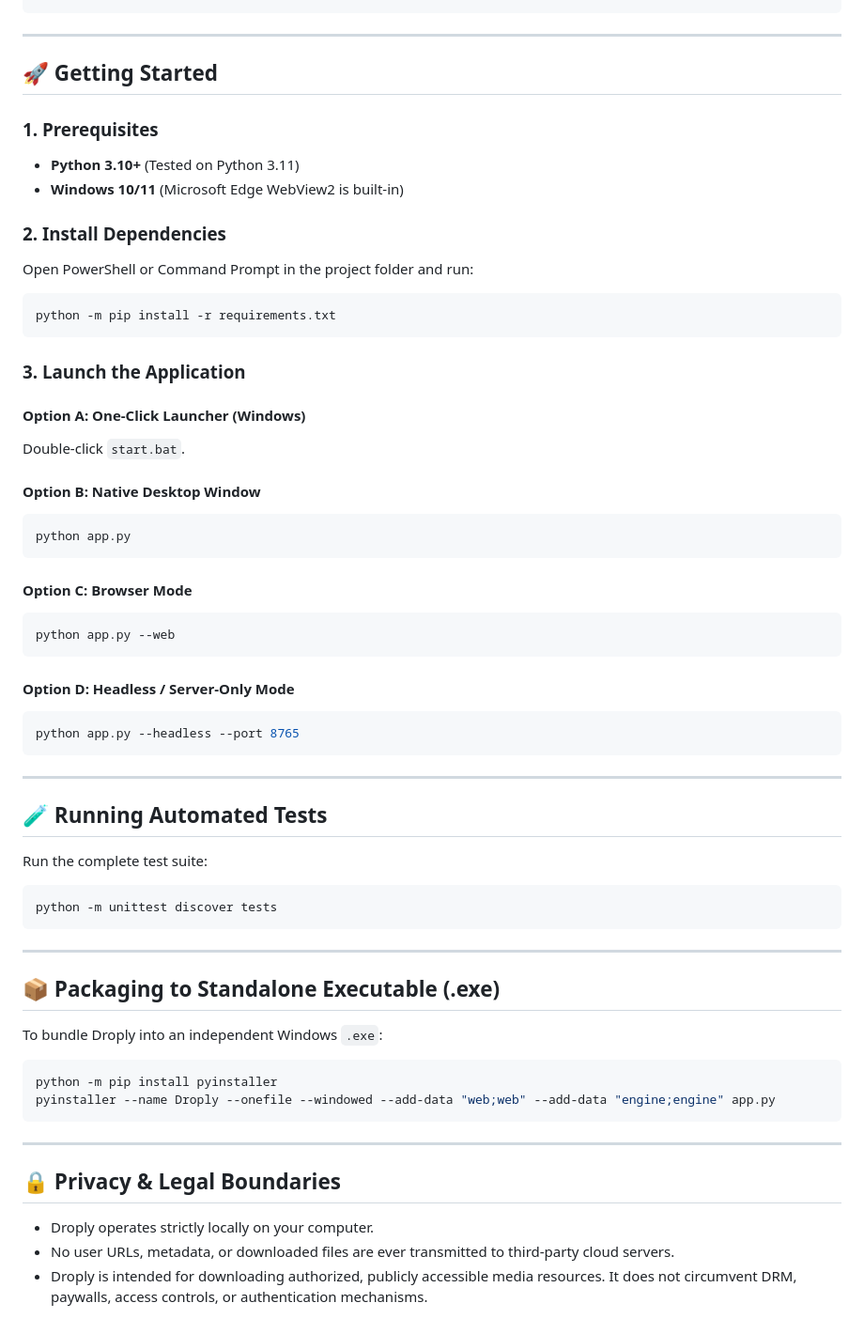
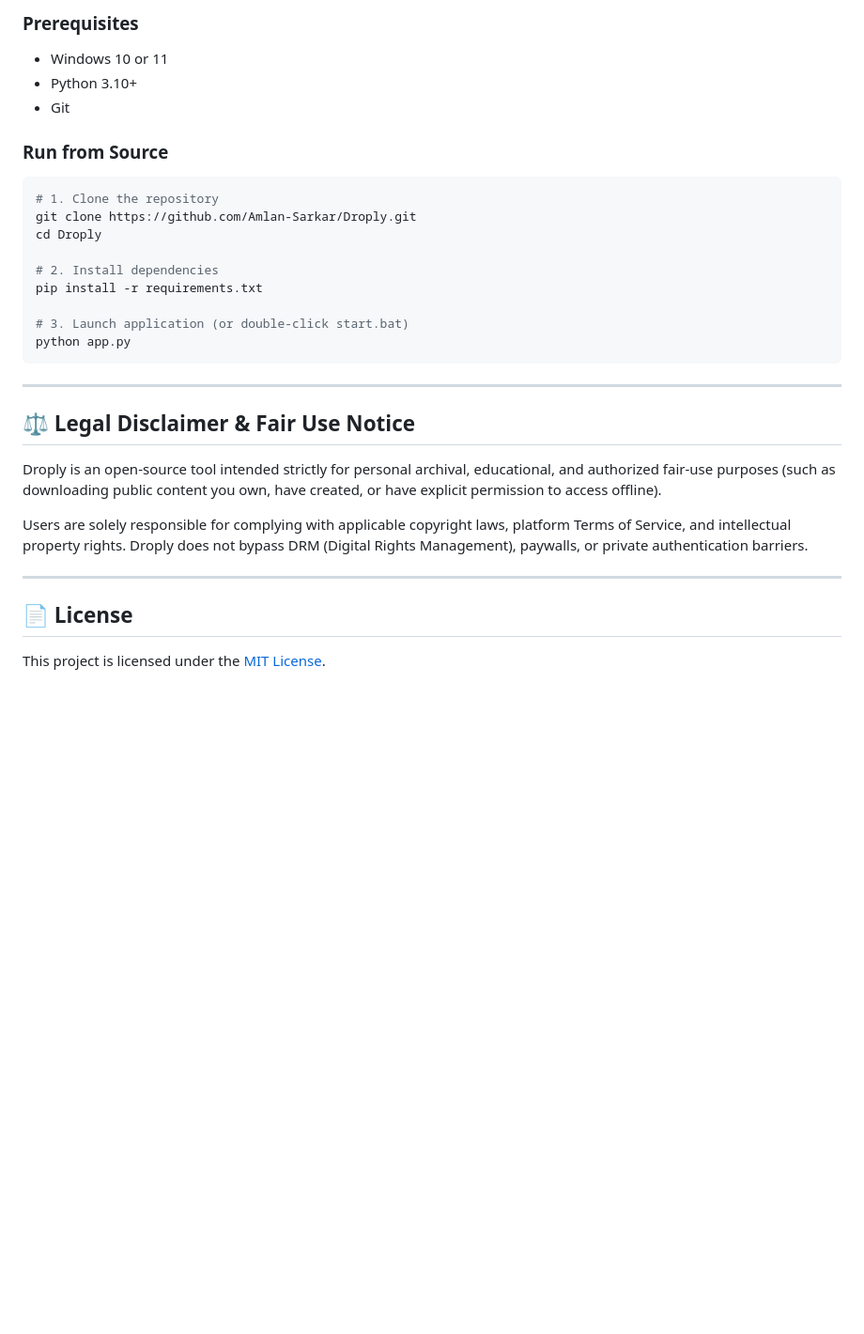
Before and after one commit to Amlan-Sarkar/Droply, a Markdown page: README.md, the part around one of its changes. Shown at 94% size. Drawn GitHub-style; blank space fills up the shorter version.

Commit message:
docs: modernize README with beginner-friendly guide and feature highlights

````diff
--- a/README.md
+++ b/README.md
@@ -65,62 +79,31 @@ Droply
+### Prerequisites
+- Windows 10 or 11
+- Python 3.10+
+- Git
+
+### Run from Source
+```powershell
+# 1. Clone the repository
+git clone https://github.com/Amlan-Sarkar/Droply.git
+cd Droply
+
+# 2. Install dependencies
+pip install -r requirements.txt
+
+# 3. Launch application (or double-click start.bat)
+python app.py
 ```
 
 ---
 
-## 🚀 Getting Started
+## ⚖️ Legal Disclaimer & Fair Use Notice
 
-### 1. Prerequisites
-- **Python 3.10+** (Tested on Python 3.11)
-- **Windows 10/11** (Microsoft Edge WebView2 is built-in)
+Droply is an open-source tool intended strictly for personal archival, educational, and authorized fair-use purposes (such as downloading public content you own, have created, or have explicit permission to access offline).
 
-### 2. Install Dependencies
-Open PowerShell or Command Prompt in the project folder and run:
-```bash
-python -m pip install -r requirements.txt
-```
-
-### 3. Launch the Application
-
-#### Option A: One-Click Launcher (Windows)
-Double-click `start.bat`.
-
-#### Option B: Native Desktop Window
-```bash
-python app.py
-```
-
-#### Option C: Browser Mode
-```bash
-python app.py --web
-```
-
-#### Option D: Headless / Server-Only Mode
-```bash
-python app.py --headless --port 8765
-```
+Users are solely responsible for complying with applicable copyright laws, platform Terms of Service, and intellectual property rights. Droply does not bypass DRM (Digital Rights Management), paywalls, or private authentication barriers.
 
 ---
 
-## 🧪 Running Automated Tests
+## 📄 License
 
-Run the complete test suite:
-```bash
-python -m unittest discover tests
-```
-
----
-
-## 📦 Packaging to Standalone Executable (.exe)
-
-To bundle Droply into an independent Windows `.exe`:
-```bash
-python -m pip install pyinstaller
-pyinstaller --name Droply --onefile --windowed --add-data "web;web" --add-data "engine;engine" app.py
-```
-
----
-
-## 🔒 Privacy & Legal Boundaries
-
-- Droply operates strictly locally on your computer.
-- No user URLs, metadata, or downloaded files are ever transmitted to third-party cloud servers.
-- Droply is intended for downloading authorized, publicly accessible media resources. It does not circumvent DRM, paywalls, access controls, or authentication mechanisms.
+This project is licensed under the [MIT License](LICENSE).
````
Also changed, not shown: other parts of README.md (+66 -52 lines).
